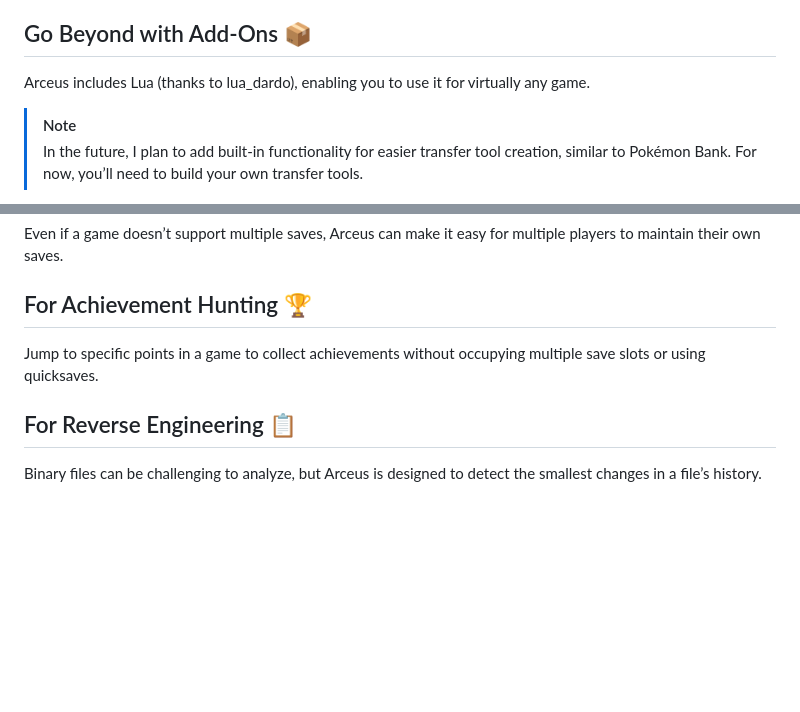
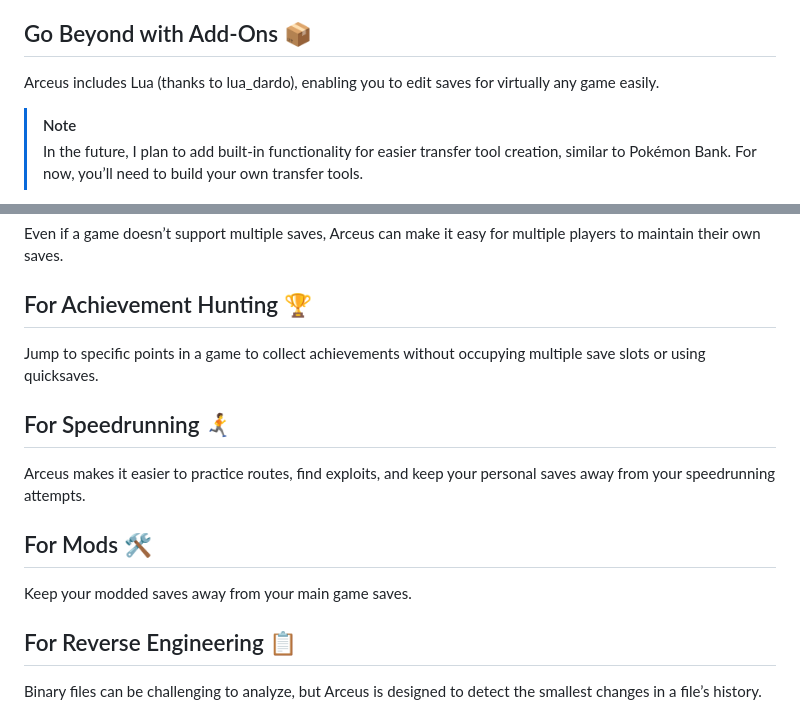
Before and after one commit to DrRetro2033/Reyveld, a Markdown page: README.md, 2 parts joined by grey strips. GitHub-like rendering; blank space fills up the shorter version.

```diff
--- a/README.md
+++ b/README.md
@@ -27,7 +27,7 @@ Multiple people can play the same game, even if it’s not designed for switchin
 
 ## Go Beyond with Add-Ons 📦
 
-Arceus includes Lua (thanks to lua_dardo), enabling you to use it for virtually any game.
+Arceus includes Lua (thanks to lua_dardo), enabling you to edit saves for virtually any game easily.
 
 > [!NOTE]
 > In the future, I plan to add built-in functionality for easier transfer tool creation, similar to Pokémon Bank. For now, you’ll need to build your own transfer tools.
@@ -94,6 +94,14 @@ Even if a game doesn’t support multiple saves, Arceus can make it easy for mul
 
 Jump to specific points in a game to collect achievements without occupying multiple save slots or using quicksaves.
 
+## For Speedrunning 🏃‍➡️
+
+Arceus makes it easier to practice routes, find exploits, and keep your personal saves away from your speedrunning attempts.
+
+## For Mods 🛠️
+
+Keep your modded saves away from your main game saves.
+
 ## For Reverse Engineering 📋
 
 Binary files can be challenging to analyze, but Arceus is designed to detect the smallest changes in a file’s history.
```
